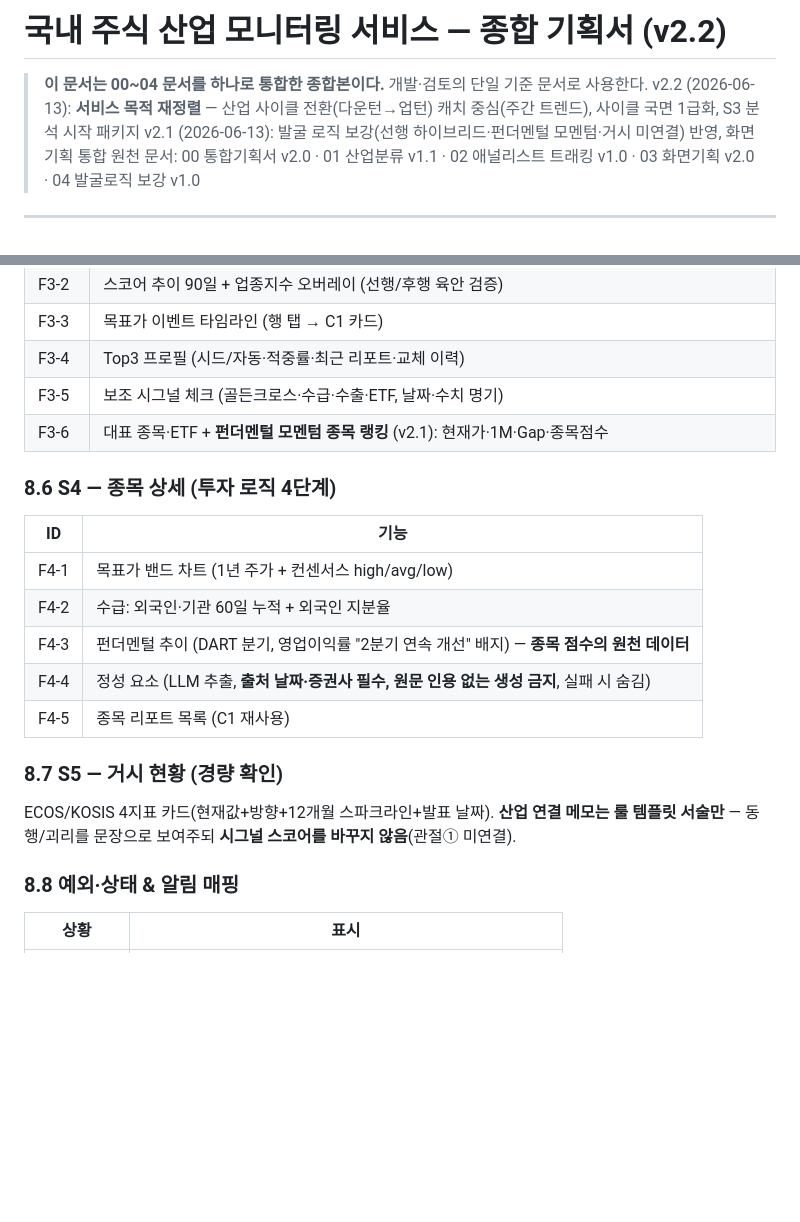
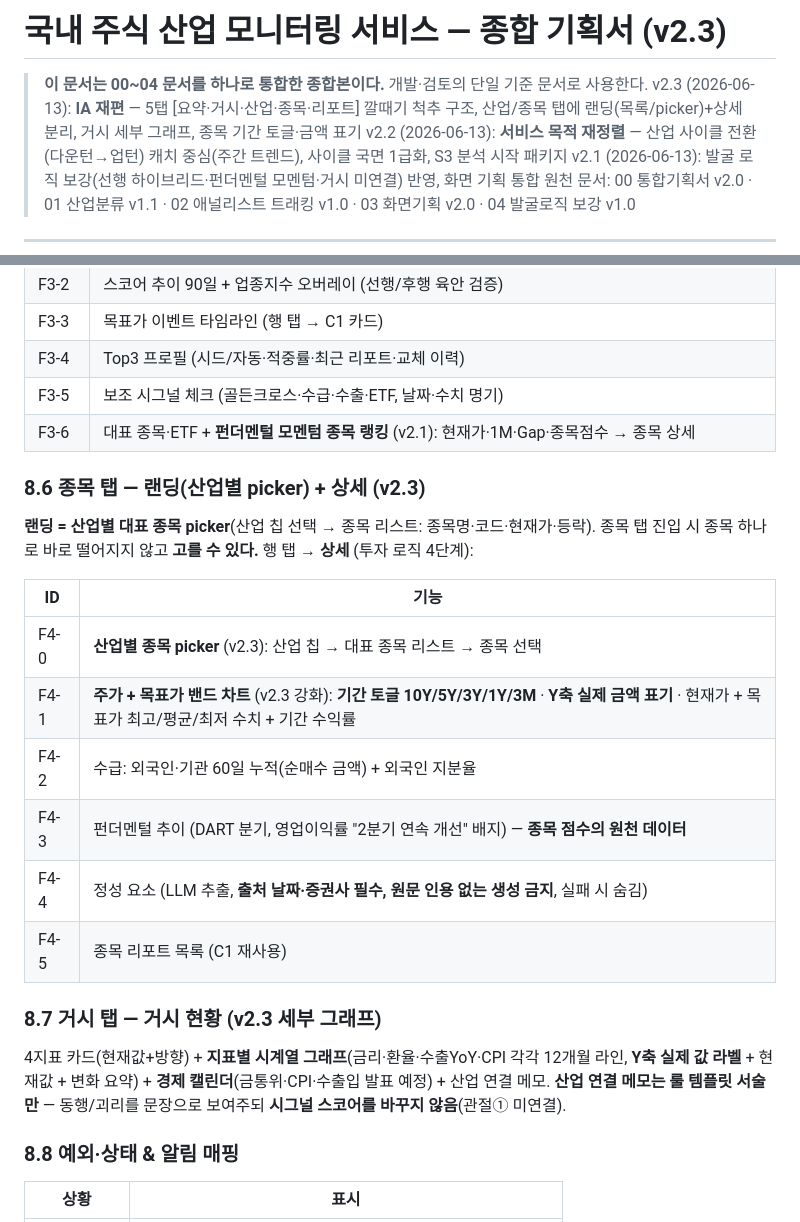
Before and after one commit to Jaewoo-Kim/stock-monitor, a Markdown page: docs/종합기획서_v2.3.md, 2 parts joined by grey strips. Rendered like a GitHub page; blank space fills up the shorter version.

```diff
--- a/docs/종합기획서_v2.2.md
+++ b/docs/종합기획서_v2.3.md
@@ -1,6 +1,7 @@
-# 국내 주식 산업 모니터링 서비스 — 종합 기획서 (v2.2)
+# 국내 주식 산업 모니터링 서비스 — 종합 기획서 (v2.3)
 
 > **이 문서는 00~04 문서를 하나로 통합한 종합본이다.** 개발·검토의 단일 기준 문서로 사용한다.
+> v2.3 (2026-06-13): **IA 재편** — 5탭 [요약·거시·산업·종목·리포트] 깔때기 척추 구조, 산업/종목 탭에 랜딩(목록/picker)+상세 분리, 거시 세부 그래프, 종목 기간 토글·금액 표기
 > v2.2 (2026-06-13): **서비스 목적 재정렬** — 산업 사이클 전환(다운턴→업턴) 캐치 중심(주간 트렌드), 사이클 국면 1급화, S3 분석 시작 패키지
 > v2.1 (2026-06-13): 발굴 로직 보강(선행 하이브리드·펀더멘털 모멘텀·거시 미연결) 반영, 화면 기획 통합
 > 원천 문서: 00 통합기획서 v2.0 · 01 산업분류 v1.1 · 02 애널리스트 트래킹 v1.0 · 03 화면기획 v2.0 · 04 발굴로직 보강 v1.0
@@ -317,21 +338,24 @@
 | F3-3 | 목표가 이벤트 타임라인 (행 탭 → C1 카드) |
 | F3-4 | Top3 프로필 (시드/자동·적중률·최근 리포트·교체 이력) |
 | F3-5 | 보조 시그널 체크 (골든크로스·수급·수출·ETF, 날짜·수치 명기) |
-| F3-6 | 대표 종목·ETF + **펀더멘털 모멘텀 종목 랭킹** (v2.1): 현재가·1M·Gap·종목점수 |
+| F3-6 | 대표 종목·ETF + **펀더멘털 모멘텀 종목 랭킹** (v2.1): 현재가·1M·Gap·종목점수 → 종목 상세 |
 
-### 8.6 S4 — 종목 상세 (투자 로직 4단계)
+### 8.6 종목 탭 — 랜딩(산업별 picker) + 상세 (v2.3)
+
+**랜딩 = 산업별 대표 종목 picker**(산업 칩 선택 → 종목 리스트: 종목명·코드·현재가·등락). 종목 탭 진입 시 종목 하나로 바로 떨어지지 않고 **고를 수 있다.** 행 탭 → **상세** (투자 로직 4단계):
 
 | ID | 기능 |
 |---|---|
-| F4-1 | 목표가 밴드 차트 (1년 주가 + 컨센서스 high/avg/low) |
-| F4-2 | 수급: 외국인·기관 60일 누적 + 외국인 지분율 |
+| F4-0 | **산업별 종목 picker** (v2.3): 산업 칩 → 대표 종목 리스트 → 종목 선택 |
+| F4-1 | **주가 + 목표가 밴드 차트** (v2.3 강화): **기간 토글 10Y/5Y/3Y/1Y/3M** · **Y축 실제 금액 표기** · 현재가 + 목표가 최고/평균/최저 수치 + 기간 수익률 |
+| F4-2 | 수급: 외국인·기관 60일 누적(순매수 금액) + 외국인 지분율 |
 | F4-3 | 펀더멘털 추이 (DART 분기, 영업이익률 "2분기 연속 개선" 배지) — **종목 점수의 원천 데이터** |
 | F4-4 | 정성 요소 (LLM 추출, **출처 날짜·증권사 필수, 원문 인용 없는 생성 금지**, 실패 시 숨김) |
 | F4-5 | 종목 리포트 목록 (C1 재사용) |
 
-### 8.7 S5 — 거시 현황 (경량 확인)
+### 8.7 거시 탭 — 거시 현황 (v2.3 세부 그래프)
 
-ECOS/KOSIS 4지표 카드(현재값+방향+12개월 스파크라인+발표 날짜). **산업 연결 메모는 룰 템플릿 서술만** — 동행/괴리를 문장으로 보여주되 **시그널 스코어를 바꾸지 않음**(관절① 미연결).
+4지표 카드(현재값+방향) + **지표별 시계열 그래프**(금리·환율·수출YoY·CPI 각각 12개월 라인, **Y축 실제 값 라벨** + 현재값 + 변화 요약) + **경제 캘린더**(금통위·CPI·수출입 발표 예정) + 산업 연결 메모. **산업 연결 메모는 룰 템플릿 서술만** — 동행/괴리를 문장으로 보여주되 **시그널 스코어를 바꾸지 않음**(관절① 미연결).
 
 ### 8.8 예외·상태 & 알림 매핑
 
```
Also changed, not shown: other parts of docs/종합기획서_v2.3.md (+41 -21 lines).
